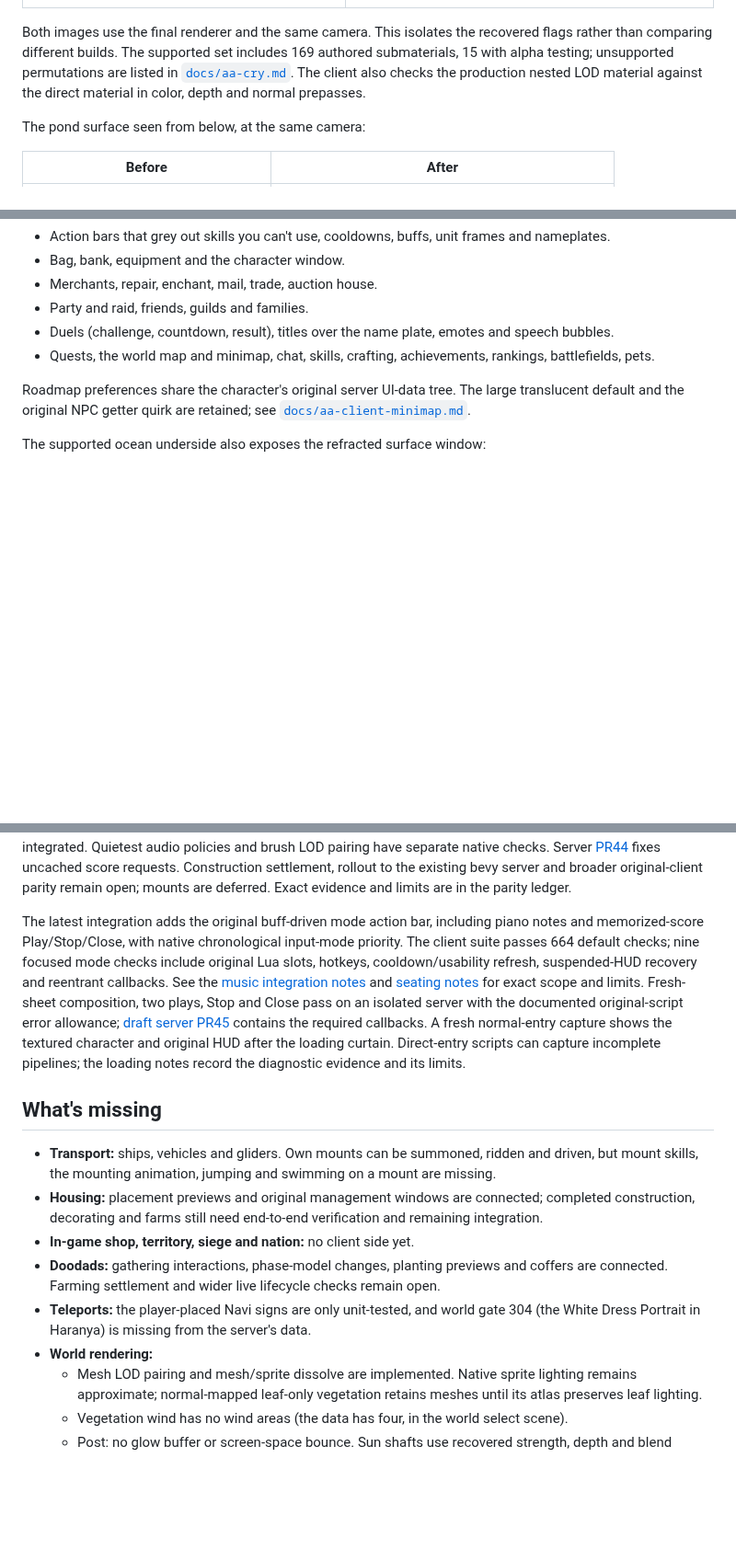
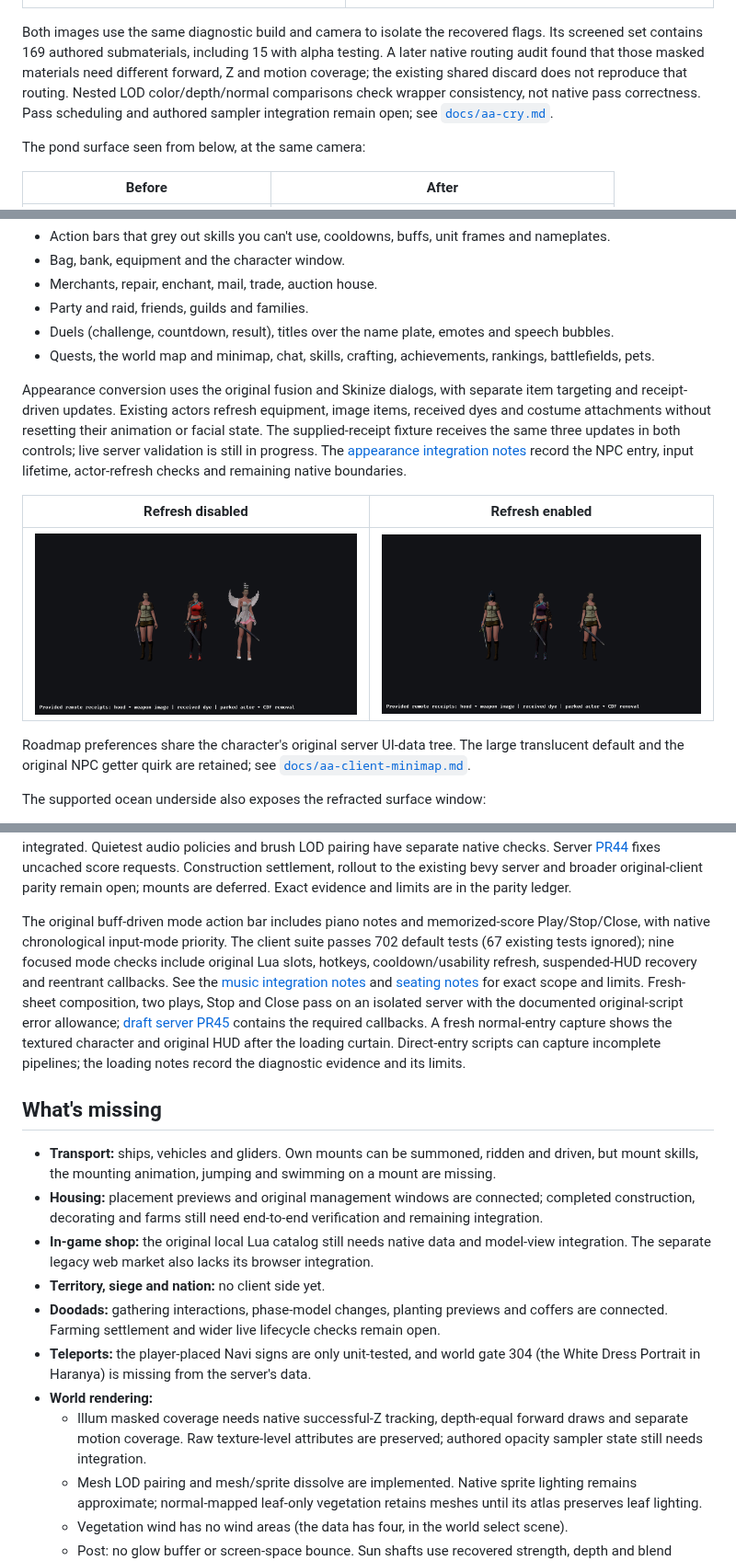
Before and after one commit to AAEmu/AABevy1.2, a Markdown page: README.md, 3 parts joined by grey strips. Shown at 92% size. Rendered like a GitHub page; pictures changed too: docs/screenshots/appearance_gear_after_20261024.png (added), docs/screenshots/appearance_gear_before_20261024.png (added); blank space fills up the shorter version.

Commit message:
docs: record appearance validation and renderer boundaries

```diff
--- a/README.md
+++ b/README.md
@@ -145,10 +145,12 @@ Authored Illum alpha and glow on the same original bow:
 |---|---|
 | ![Bow control](docs/screenshots/illum_alpha_control.png) Private material data disabled | ![Bow native glow](docs/screenshots/illum_alpha_after.png) Original alpha and ambient glow composition |
 
-Both images use the final renderer and the same camera. This isolates the recovered flags rather than
-comparing different builds. The supported set includes 169 authored submaterials, 15 with alpha testing;
-unsupported permutations are listed in [`docs/aa-cry.md`](docs/aa-cry.md). The client also checks the
-production nested LOD material against the direct material in color, depth and normal prepasses.
+Both images use the same diagnostic build and camera to isolate the recovered flags. Its screened set
+contains 169 authored submaterials, including 15 with alpha testing. A later native routing audit found
+that those masked materials need different forward, Z and motion coverage; the existing shared discard
+does not reproduce that routing. Nested LOD color/depth/normal comparisons check wrapper consistency,
+not native pass correctness. Pass scheduling and authored sampler integration remain open; see
+[`docs/aa-cry.md`](docs/aa-cry.md).
 
 The pond surface seen from below, at the same camera:
 
@@ -208,6 +210,17 @@ limits are in [`docs/aa-world.md`](docs/aa-world.md).
 - Duels (challenge, countdown, result), titles over the name plate, emotes and speech bubbles.
 - Quests, the world map and minimap, chat, skills, crafting, achievements, rankings, battlefields, pets.
 
+Appearance conversion uses the original fusion and Skinize dialogs, with separate item targeting and
+receipt-driven updates. Existing actors refresh equipment, image items, received dyes and costume attachments
+without resetting their animation or facial state. The supplied-receipt fixture receives the same three updates
+in both controls; live server validation is still in progress.
+The [appearance integration notes](docs/aa-client-appearance.md) record the NPC entry,
+input lifetime, actor-refresh checks and remaining native boundaries.
+
+| Refresh disabled | Refresh enabled |
+|---|---|
+| ![Same receipts, refresh disabled](docs/screenshots/appearance_gear_before_20261024.png) | ![Hood, image weapon, dye and costume refresh](docs/screenshots/appearance_gear_after_20261024.png) |
+
 Roadmap preferences share the character's original server UI-data tree. The large
 translucent default and the original NPC getter quirk are retained; see
 [`docs/aa-client-minimap.md`](docs/aa-client-minimap.md).
@@ -238,9 +251,9 @@ Server [PR44](https://github.com/NickMesser/AAEmu/pull/44) fixes uncached score
 rollout to the existing bevy server and broader original-client parity remain open; mounts are deferred.
 Exact evidence and limits are in the parity ledger.
 
-The latest integration adds the original buff-driven mode action bar, including piano notes
+The original buff-driven mode action bar includes piano notes
 and memorized-score Play/Stop/Close, with native chronological input-mode priority. The client
-suite passes 664 default checks; nine focused mode checks include original Lua slots, hotkeys,
+suite passes 702 default tests (67 existing tests ignored); nine focused mode checks include original Lua slots, hotkeys,
 cooldown/usability refresh, suspended-HUD recovery and reentrant callbacks. See the
 [music integration notes](docs/aa-client-music.md) and [seating notes](docs/aa-client-seating.md) for exact scope and limits.
 Fresh-sheet composition, two plays, Stop and Close pass on an isolated server with the documented
@@ -255,12 +268,16 @@ the diagnostic evidence and its limits.
   mounting animation, jumping and swimming on a mount are missing.
 - **Housing:** placement previews and original management windows are connected; completed construction, decorating
   and farms still need end-to-end verification and remaining integration.
-- **In-game shop, territory, siege and nation:** no client side yet.
+- **In-game shop:** the original local Lua catalog still needs native data and model-view integration.
+  The separate legacy web market also lacks its browser integration.
+- **Territory, siege and nation:** no client side yet.
 - **Doodads:** gathering interactions, phase-model changes, planting previews and coffers are connected. Farming
   settlement and wider live lifecycle checks remain open.
 - **Teleports:** the player-placed Navi signs are only unit-tested, and world gate 304 (the White Dress Portrait in
   Haranya) is missing from the server's data.
 - **World rendering:**
+  - Illum masked coverage needs native successful-Z tracking, depth-equal forward draws and separate motion
+    coverage. Raw texture-level attributes are preserved; authored opacity sampler state still needs integration.
   - Mesh LOD pairing and mesh/sprite dissolve are implemented. Native sprite lighting remains approximate;
     normal-mapped leaf-only vegetation retains meshes until its atlas preserves leaf lighting.
   - Vegetation wind has no wind areas (the data has four, in the world select scene).
```
Also changed, not shown: docs/aa-client-appearance.md (added, +135 -0 lines), 1 other file.
